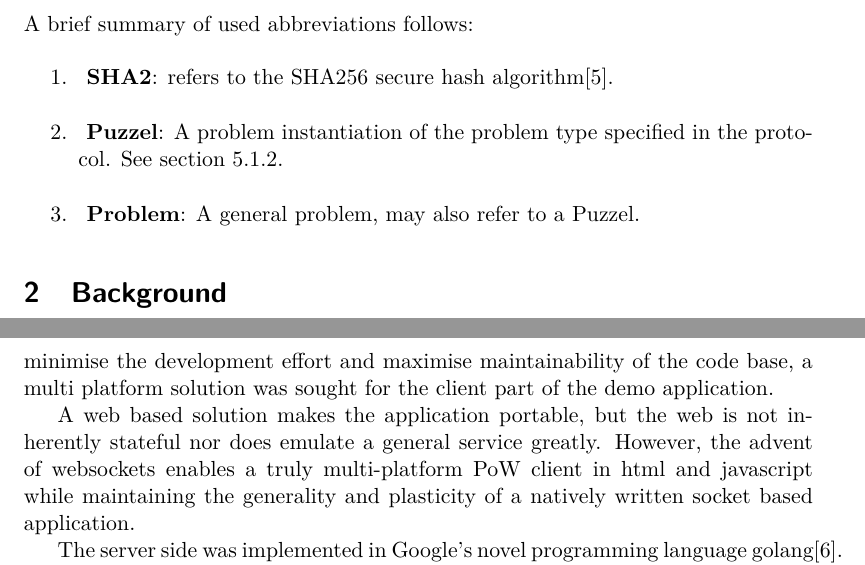
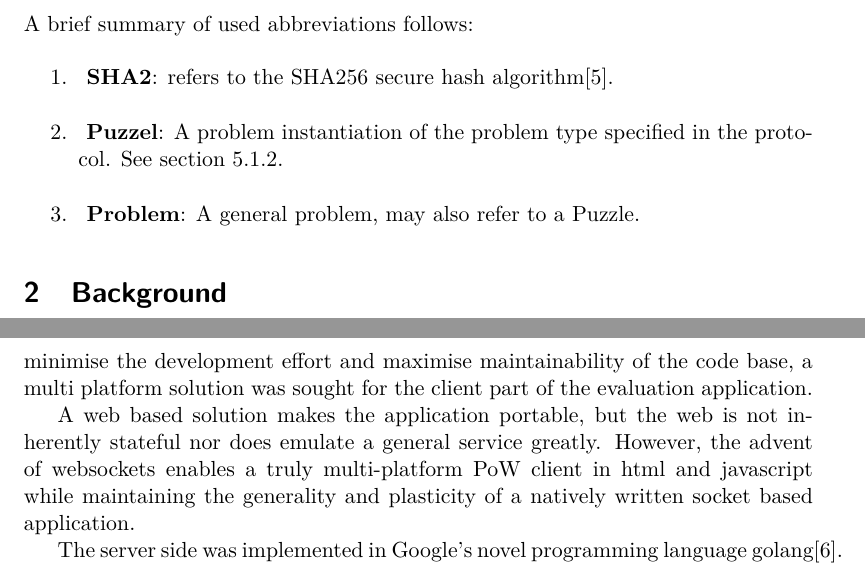
Before and after one commit to chte/pow, a LaTeX thesis (report/report.tex, which reads report/architecture.tex, report/terminology.tex): two parts of pages 8 and 12 of 20, joined at a grey line, cut so that both start at the same text. Compiled offline with pdfLaTeX.

Commit message:
shitznitz

```diff
--- a/report/architecture.tex
+++ b/report/architecture.tex
@@ -83,7 +83,7 @@ To prevent an attacker from reusing solutions for multiple requests the problem
 
 \subsection{Software}
 Since one requirement on our Proof of Work system is that it minimises differences between a wide variety of devices; it needs to support both desktop and laptops with different operating systems as well as cellphones and tablets.
-In order to minimise the development effort and maximise maintainability of the code base, a multi platform solution was sought for the client part of the demo application.
+In order to minimise the development effort and maximise maintainability of the code base, a multi platform solution was sought for the client part of the evaluation application.
 
 A web based solution makes the application portable, but the web is not inherently stateful nor does emulate a general service greatly. However, the advent of websockets enables a truly multi-platform PoW client in html and javascript while maintaining the generality and plasticity of a natively written socket based application.
 \begin{comment}
--- a/report/terminology.tex
+++ b/report/terminology.tex
@@ -9,6 +9,6 @@ A brief summary of used abbreviations follows:
 \begin{enumerate}
 \item {\textbf{ SHA2}}: refers to the SHA256 secure hash algorithm\cite{sha2}.
 \item \textbf{ Puzzel}: A problem instantiation of the problem type specified in the protocol. See section \ref{text:protodesc}.
-\item \textbf{ Problem}: A general problem, may also refer to a Puzzel.
+\item \textbf{ Problem}: A general problem, may also refer to a Puzzle.
 %\item \textbf{}
 \end{enumerate}
```
Also changed, not shown: report/report.tex (line endings or trailing spaces), report/terminology.tex (2 more changed lines), 1 other file.
